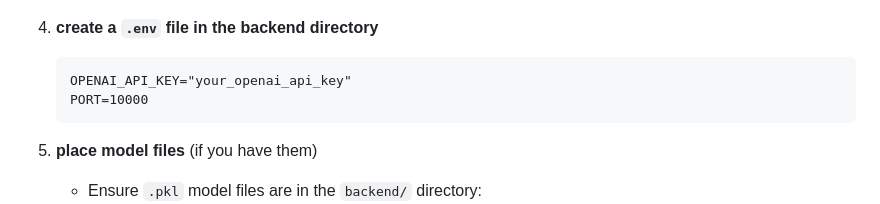
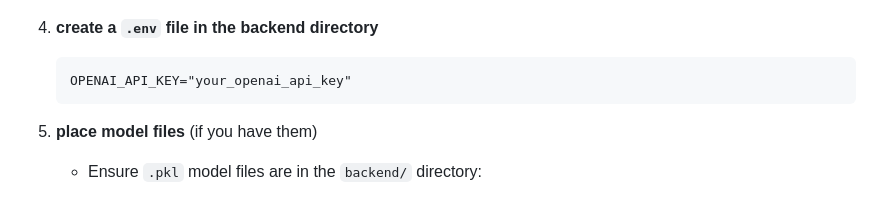
Before and after one commit to sophia0805/youthdiabetes, a Markdown page: README.md, the part around the change. Rendered like a GitHub page.

Commit message:
make readme more accurate/specific to this project

````diff
--- a/README.md
+++ b/README.md
@@ -38,7 +38,6 @@ an AI-powered web application for assessing youth diabetes risk!
 4. **create a `.env` file in the backend directory**
    ```.env
    OPENAI_API_KEY="your_openai_api_key"
-   PORT=10000
    ```
 
 5. **place model files** (if you have them)
````
